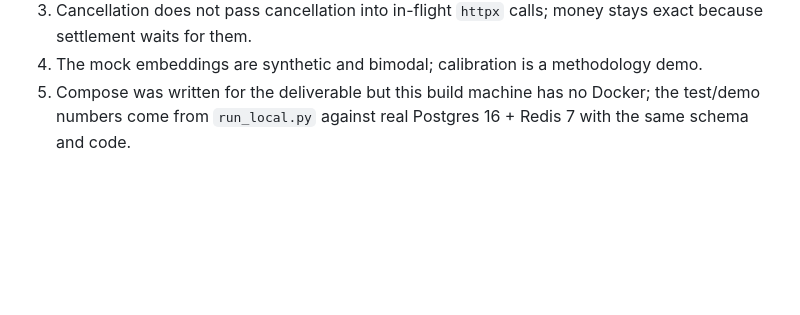
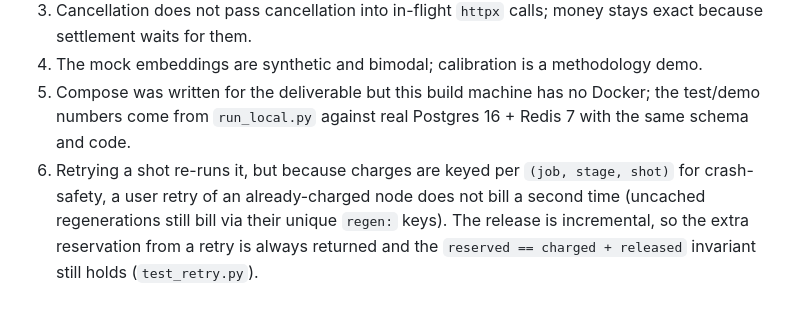
Before and after one commit to PhaNtoM-GHosT-11101/Cornflakes-Media-Intern-Agentic-Shot-Pipeline, a Markdown page: docs/DECISIONS.md, the part around the change. Drawn GitHub-style; blank space fills up the shorter version.

```diff
--- a/docs/DECISIONS.md
+++ b/docs/DECISIONS.md
@@ -118,3 +118,8 @@ the log without gaps or duplicates.
 5. Compose was written for the deliverable but this build machine has no Docker; the
    test/demo numbers come from `run_local.py` against real Postgres 16 + Redis 7 with the
    same schema and code.
+6. Retrying a shot re-runs it, but because charges are keyed per `(job, stage, shot)`
+   for crash-safety, a user retry of an already-charged node does not bill a second
+   time (uncached regenerations still bill via their unique `regen:` keys). The release
+   is incremental, so the extra reservation from a retry is always returned and the
+   `reserved == charged + released` invariant still holds (`test_retry.py`).
```
Also changed, not shown: README.md (+2 -2 lines), WALKTHROUGH.md (+3 -1 lines).
